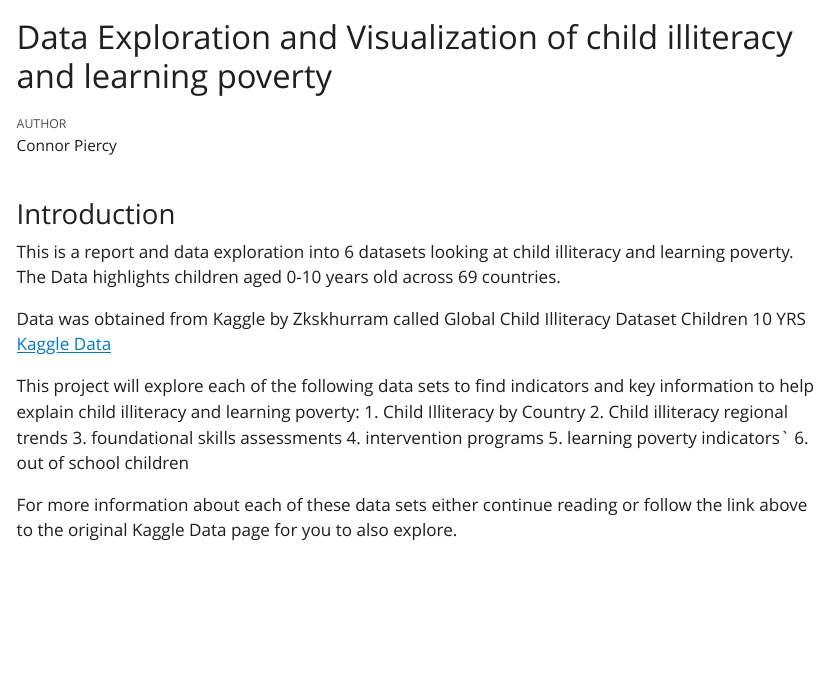
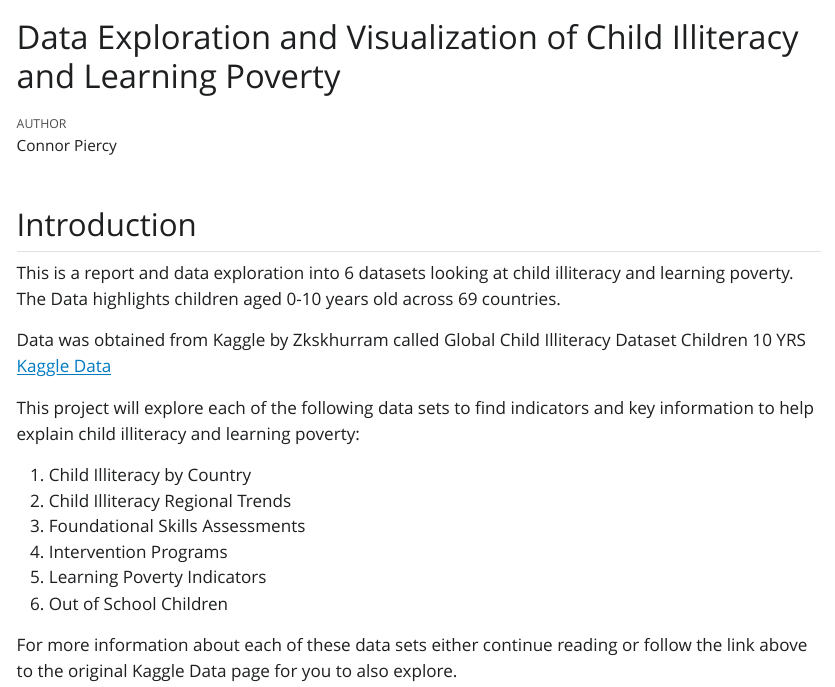
Before and after one commit to FudgeTheDog/Project_1_python, a Quarto document (Main Document.qmd): the page in a window 1100 px wide, from its top. The pictures show the output file Main Document.html that the author committed with the source, opened offline; Quarto's library style sheets are replaced by a plain one without menus.

Commit message:
Gramma changes to opening

```diff
--- a/Main Document.qmd
+++ b/Main Document.qmd
@@ -6,19 +6,20 @@ format:
     theme: cosmo
 ---
 
-### Introduction
+## Introduction
 
 This is a report and data exploration into 6 datasets looking at child illiteracy and learning poverty. The Data highlights children aged 0-10 years old across 69 countries.
 
 Data was obtained from Kaggle by Zkskhurram called Global Child Illiteracy Dataset Children 10 YRS [Kaggle Data](https://www.kaggle.com/datasets/zkskhurram/global-child-illiteracy-dataset-children-10-yrs)
 
 This project will explore each of the following data sets to find indicators and key information to help explain child illiteracy and learning poverty:
+
 1. Child Illiteracy by Country
-2. Child illiteracy regional trends
-3. foundational skills assessments
-4. intervention programs
-5. learning poverty indicators`
-6. out of school children
+2. Child Illiteracy Regional Trends
+3. Foundational Skills Assessments
+4. Intervention Programs
+5. Learning Poverty Indicators
+6. Out of School Children
 
 For more information about each of these data sets either continue reading or follow the link above to the original Kaggle Data page for you to also explore.
 
```
Also changed, not shown: Main Document.html, Main Document.qmd (2 more changed lines).
